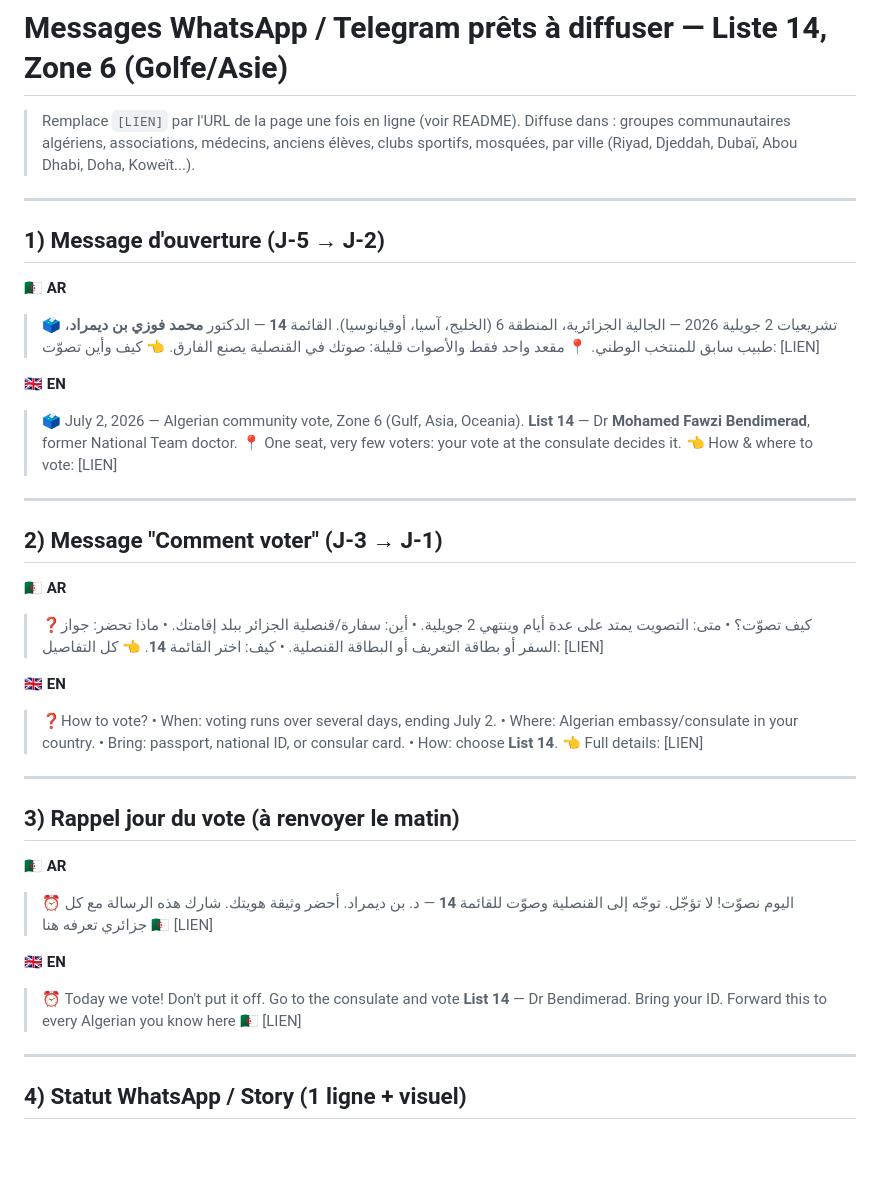
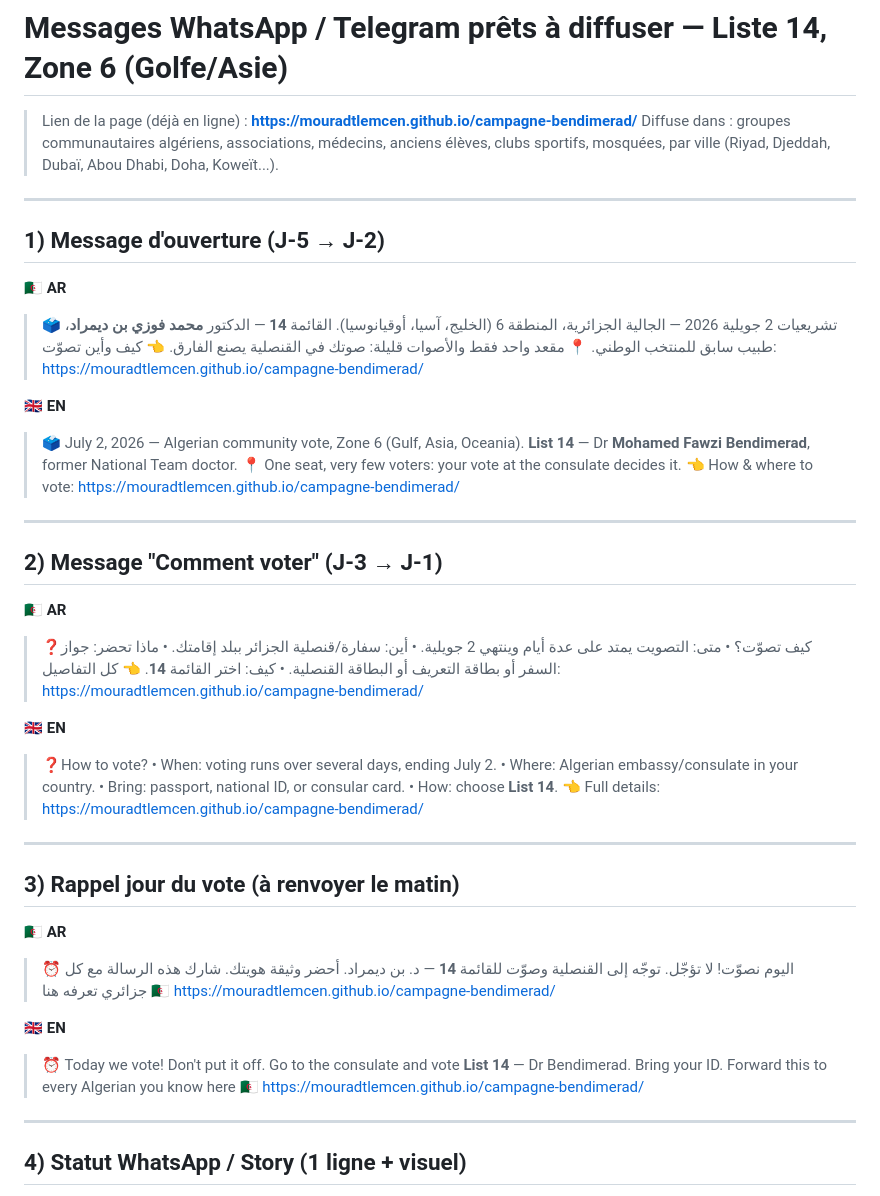
Before and after one commit to mouradTlemcen/campagne-bendimerad, a Markdown page: messages-whatsapp.md, the part around the change. GitHub-like rendering; blank space fills up the shorter version.

Commit message:
Injecte l'URL live dans les messages WhatsApp

```diff
--- a/messages-whatsapp.md
+++ b/messages-whatsapp.md
@@ -1,6 +1,6 @@
 # Messages WhatsApp / Telegram prêts à diffuser — Liste 14, Zone 6 (Golfe/Asie)
 
-> Remplace `[LIEN]` par l'URL de la page une fois en ligne (voir README).
+> Lien de la page (déjà en ligne) : **https://mouradtlemcen.github.io/campagne-bendimerad/**
 > Diffuse dans : groupes communautaires algériens, associations, médecins, anciens élèves, clubs sportifs, mosquées, par ville (Riyad, Djeddah, Dubaï, Abou Dhabi, Doha, Koweït...).
 
 ---
@@ -11,13 +11,13 @@
 > 🗳️ تشريعيات 2 جويلية 2026 — الجالية الجزائرية، المنطقة 6 (الخليج، آسيا، أوقيانوسيا).
 > القائمة **14** — الدكتور **محمد فوزي بن ديمراد**، طبيب سابق للمنتخب الوطني.
 > 📍 مقعد واحد فقط والأصوات قليلة: صوتك في القنصلية يصنع الفارق.
-> 👈 كيف وأين تصوّت: [LIEN]
+> 👈 كيف وأين تصوّت: https://mouradtlemcen.github.io/campagne-bendimerad/
 
 **🇬🇧 EN**
 > 🗳️ July 2, 2026 — Algerian community vote, Zone 6 (Gulf, Asia, Oceania).
 > **List 14** — Dr **Mohamed Fawzi Bendimerad**, former National Team doctor.
 > 📍 One seat, very few voters: your vote at the consulate decides it.
-> 👈 How &amp; where to vote: [LIEN]
+> 👈 How &amp; where to vote: https://mouradtlemcen.github.io/campagne-bendimerad/
 
 ---
 
@@ -29,7 +29,7 @@
 > • أين: سفارة/قنصلية الجزائر ببلد إقامتك.
 > • ماذا تحضر: جواز السفر أو بطاقة التعريف أو البطاقة القنصلية.
 > • كيف: اختر القائمة **14**.
-> 👈 كل التفاصيل: [LIEN]
+> 👈 كل التفاصيل: https://mouradtlemcen.github.io/campagne-bendimerad/
 
 **🇬🇧 EN**
 > ❓How to vote?
@@ -37,7 +37,7 @@
 > • Where: Algerian embassy/consulate in your country.
 > • Bring: passport, national ID, or consular card.
 > • How: choose **List 14**.
-> 👈 Full details: [LIEN]
+> 👈 Full details: https://mouradtlemcen.github.io/campagne-bendimerad/
 
 ---
 
@@ -47,13 +47,13 @@
 > ⏰ اليوم نصوّت! لا تؤجّل.
 > توجّه إلى القنصلية وصوّت للقائمة **14** — د. بن ديمراد.
 > أحضر وثيقة هويتك. شارك هذه الرسالة مع كل جزائري تعرفه هنا 🇩🇿
-> [LIEN]
+> https://mouradtlemcen.github.io/campagne-bendimerad/
 
 **🇬🇧 EN**
 > ⏰ Today we vote! Don't put it off.
 > Go to the consulate and vote **List 14** — Dr Bendimerad.
 > Bring your ID. Forward this to every Algerian you know here 🇩🇿
-> [LIEN]
+> https://mouradtlemcen.github.io/campagne-bendimerad/
 
 ---
 
```
